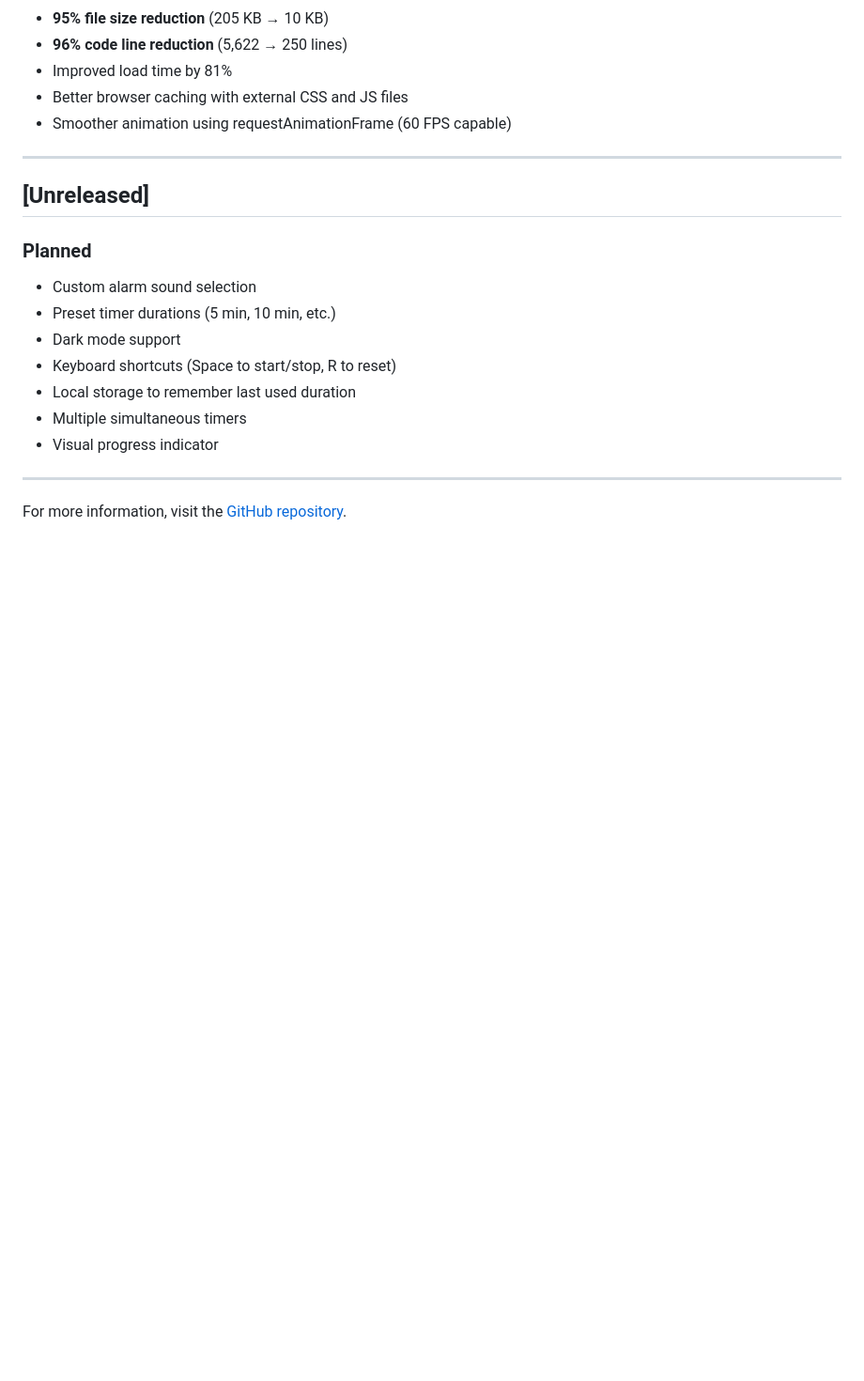
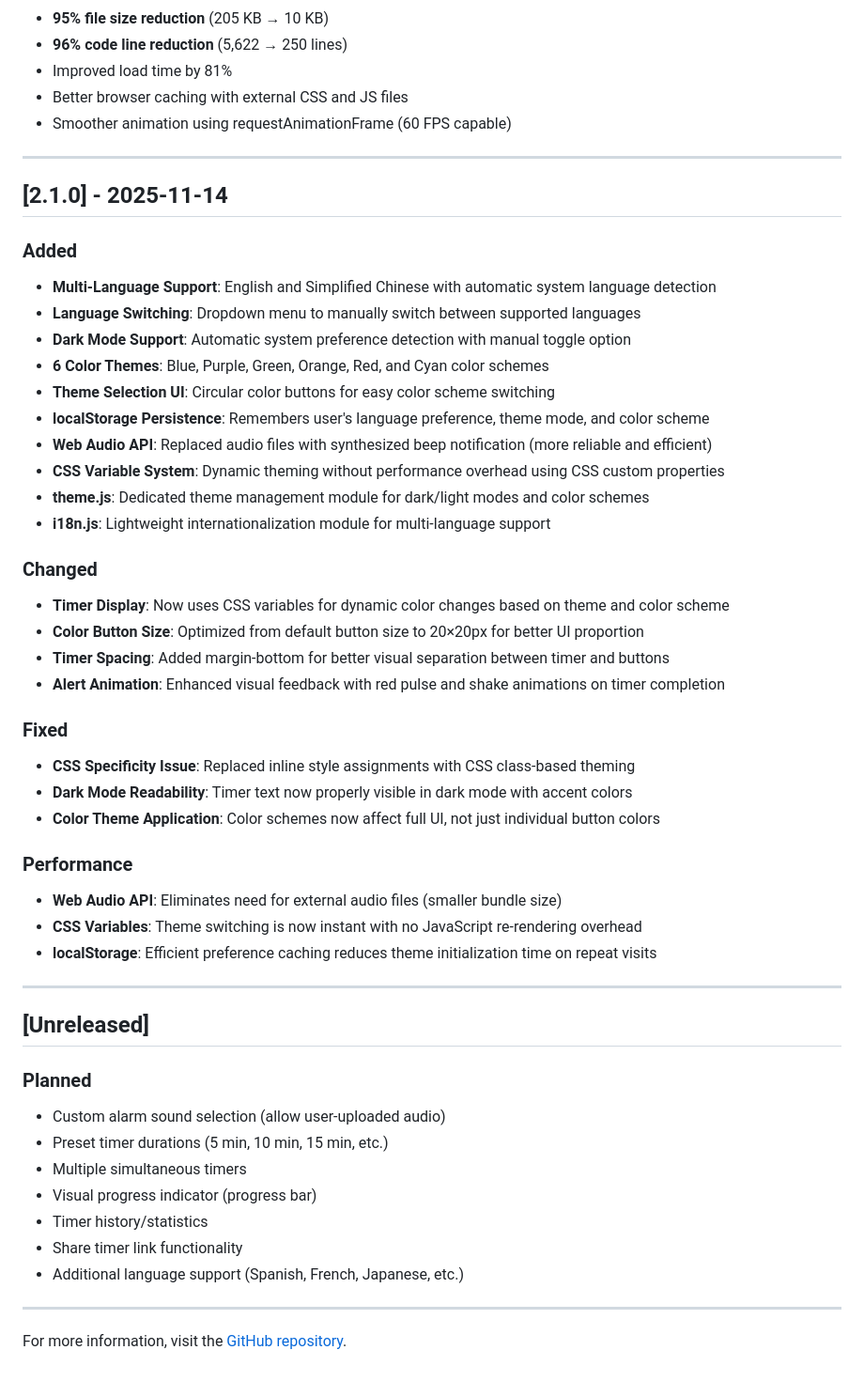
Before and after one commit to CrueChan/Timer, a Markdown page: CHANGELOG.md, the part around the change. Shown at 94% size. Rendered like a GitHub page; blank space fills up the shorter version.

```diff
--- a/CHANGELOG.md
+++ b/CHANGELOG.md
@@ -66,16 +66,48 @@ and this project adheres to [Semantic Versioning](https://semver.org/spec/v2.0.0
 
 ---
 
+## [2.1.0] - 2025-11-14
+
+### Added
+- **Multi-Language Support**: English and Simplified Chinese with automatic system language detection
+- **Language Switching**: Dropdown menu to manually switch between supported languages
+- **Dark Mode Support**: Automatic system preference detection with manual toggle option
+- **6 Color Themes**: Blue, Purple, Green, Orange, Red, and Cyan color schemes
+- **Theme Selection UI**: Circular color buttons for easy color scheme switching
+- **localStorage Persistence**: Remembers user's language preference, theme mode, and color scheme
+- **Web Audio API**: Replaced audio files with synthesized beep notification (more reliable and efficient)
+- **CSS Variable System**: Dynamic theming without performance overhead using CSS custom properties
+- **theme.js**: Dedicated theme management module for dark/light modes and color schemes
+- **i18n.js**: Lightweight internationalization module for multi-language support
+
+### Changed
+- **Timer Display**: Now uses CSS variables for dynamic color changes based on theme and color scheme
+- **Color Button Size**: Optimized from default button size to 20×20px for better UI proportion
+- **Timer Spacing**: Added margin-bottom for better visual separation between timer and buttons
+- **Alert Animation**: Enhanced visual feedback with red pulse and shake animations on timer completion
+
+### Fixed
+- **CSS Specificity Issue**: Replaced inline style assignments with CSS class-based theming
+- **Dark Mode Readability**: Timer text now properly visible in dark mode with accent colors
+- **Color Theme Application**: Color schemes now affect full UI, not just individual button colors
+
+### Performance
+- **Web Audio API**: Eliminates need for external audio files (smaller bundle size)
+- **CSS Variables**: Theme switching is now instant with no JavaScript re-rendering overhead
+- **localStorage**: Efficient preference caching reduces theme initialization time on repeat visits
+
+---
+
 ## [Unreleased]
 
 ### Planned
-- Custom alarm sound selection
-- Preset timer durations (5 min, 10 min, etc.)
-- Dark mode support
-- Keyboard shortcuts (Space to start/stop, R to reset)
-- Local storage to remember last used duration
+- Custom alarm sound selection (allow user-uploaded audio)
+- Preset timer durations (5 min, 10 min, 15 min, etc.)
 - Multiple simultaneous timers
-- Visual progress indicator
+- Visual progress indicator (progress bar)
+- Timer history/statistics
+- Share timer link functionality
+- Additional language support (Spanish, French, Japanese, etc.)
 
 ---
 
```
Also changed, not shown: README.md (+83 -27 lines).
